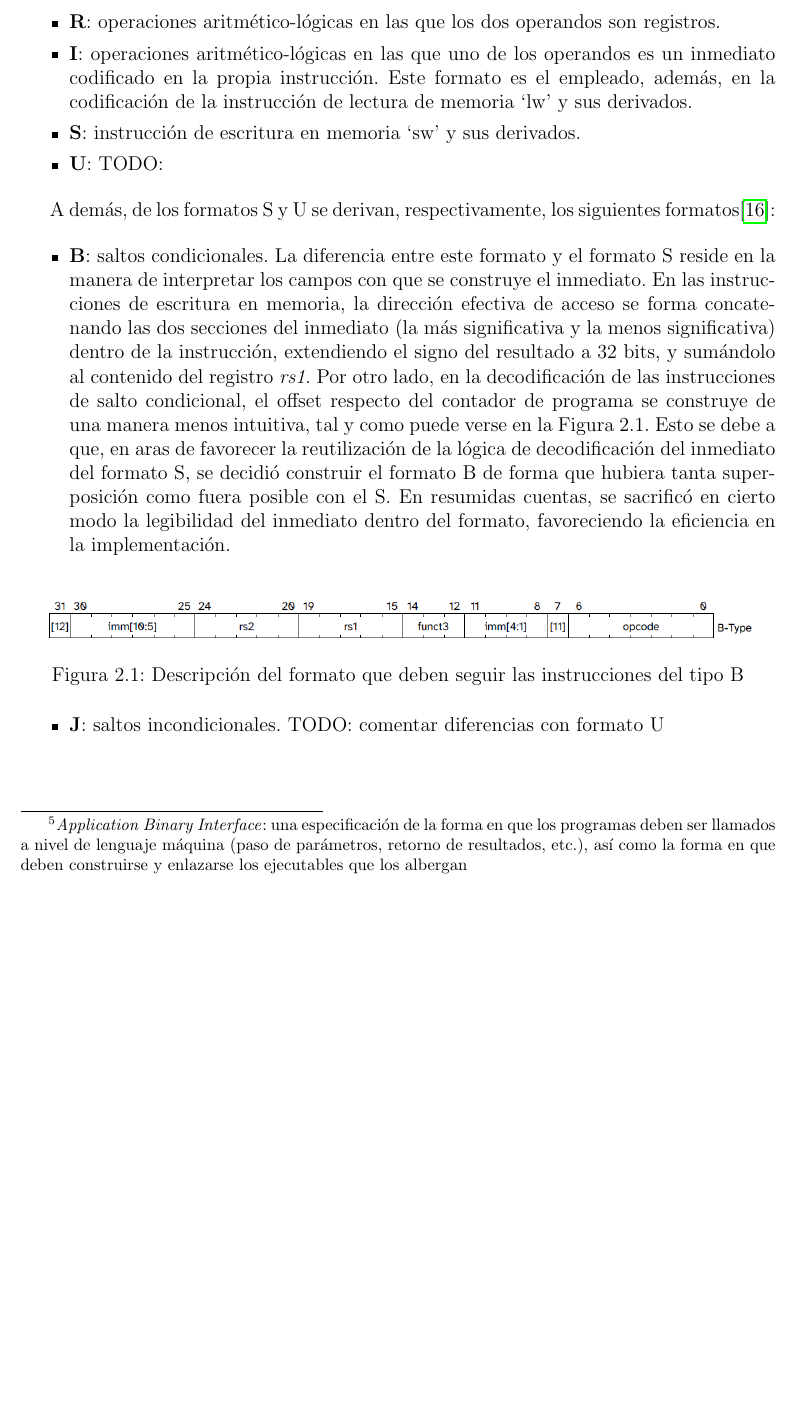
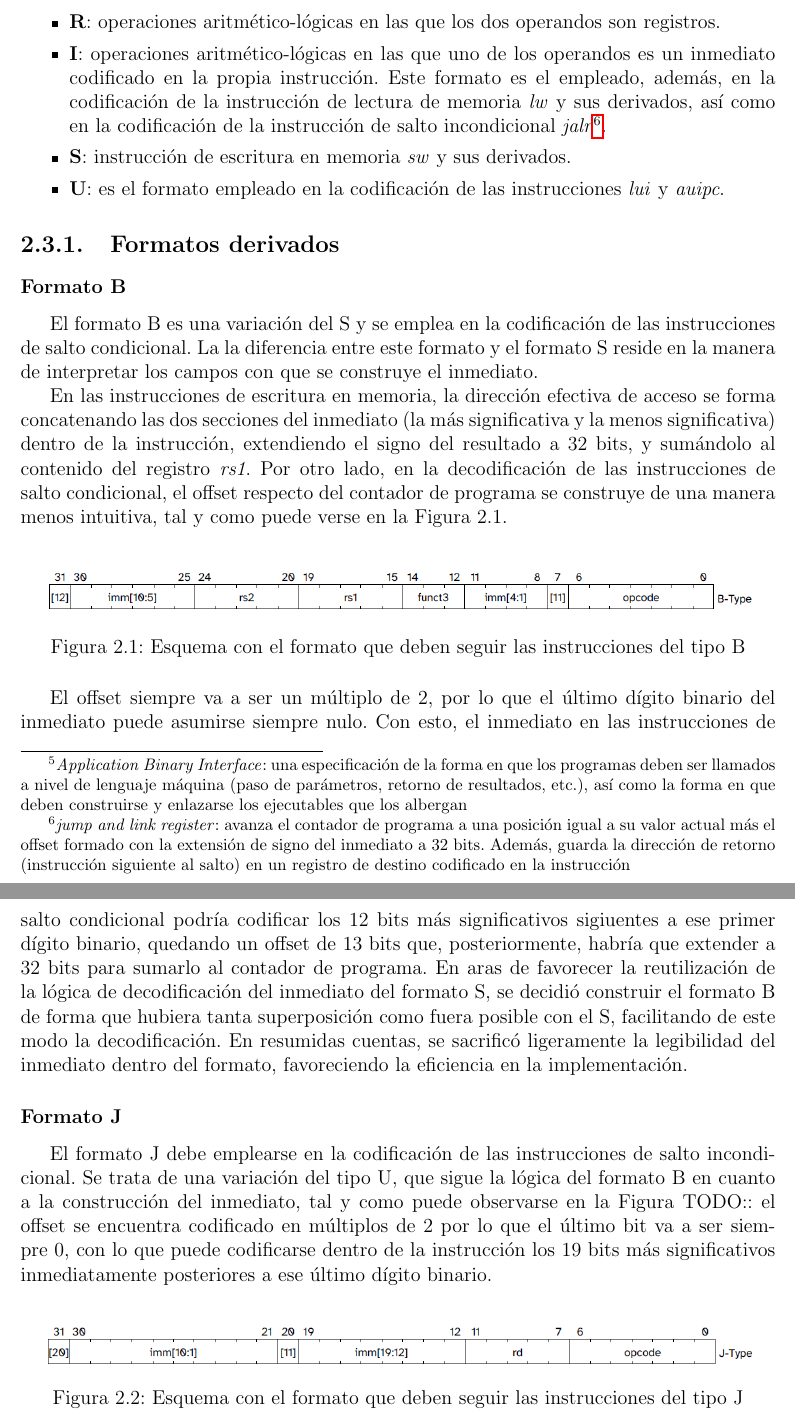
Before and after one commit to eon0111/RISC-V-CPU, a LaTeX document (doc/memoria/memoria.tex, which reads doc/memoria/capitulos/02-risc-v.tex): part of page 8 of 24 before the commit and two parts of pages 8 and 9 of 25 after it, the two joined at a grey line, cut so that both start at the same text, the shorter picture padded with empty space. Compiled offline with pdfLaTeX.

Commit message:
[memoria] Cap. 2 (RISC-V) terminado a falta de correcciones

```diff
--- a/doc/memoria/capitulos/02-risc-v.tex
+++ b/doc/memoria/capitulos/02-risc-v.tex
@@ -41,25 +41,37 @@ En lo que respecta al formato de las instrucciones, existen cuatro formatos base
 \begin{itemize}
   \item \textbf{R}: operaciones aritmético-lógicas en las que los dos operandos son registros.
   \vspace{-0.2cm}
-  \item \textbf{I}: operaciones aritmético-lógicas en las que uno de los operandos es un inmediato codificado en la propia instrucción. Este formato es el empleado, además, en la codificación de la instrucción de lectura de memoria `lw' y sus derivados.
+  \item \textbf{I}: operaciones aritmético-lógicas en las que uno de los operandos es un inmediato codificado en la propia instrucción. Este formato es el empleado, además, en la codificación de la instrucción de lectura de memoria \textit{lw} y sus derivados, así como en la codificación de la instrucción de salto incondicional \textit{jalr}\footnote{\textit{jump and link register}: avanza el contador de programa a una posición igual a su valor actual más el offset formado con la extensión de signo del inmediato a 32 bits. Además, guarda la dirección de retorno (instrucción siguiente al salto) en un registro de destino codificado en la instrucción}.
   \vspace{-0.2cm}
-  \item \textbf{S}: instrucción de escritura en memoria `sw' y sus derivados.
+  \item \textbf{S}: instrucción de escritura en memoria \textit{sw} y sus derivados.
   \vspace{-0.2cm}
-  \item \textbf{U}: TODO:
+  \item \textbf{U}: es el formato empleado en la codificación de las instrucciones \textit{lui} y \textit{auipc}.
 \end{itemize}
 
-A demás, de los formatos S y U se derivan, respectivamente, los siguientes formatos\cite{riscv-unpriv-isa-20250508-unpriv-isa-b-j-formats}:
+\subsection{Formatos derivados}
 
-\begin{itemize}
-  \item \textbf{B}: saltos condicionales. La diferencia entre este formato y el formato S reside en la manera de interpretar los campos con que se construye el inmediato. En las instrucciones de escritura en memoria, la dirección efectiva de acceso se forma concatenando las dos secciones del inmediato (la más significativa y la menos significativa) dentro de la instrucción, extendiendo el signo del resultado a 32 bits, y sumándolo al contenido del registro \textit{rs1}. Por otro lado, en la decodificación de las instrucciones de salto condicional, el offset respecto del contador de programa se construye de una manera menos intuitiva, tal y como puede verse en la Figura 2.1. Esto se debe a que, en aras de favorecer la reutilización de la lógica de decodificación del inmediato del formato S, se decidió construir el formato B  de forma que hubiera tanta superposición como fuera posible con el S. En resumidas cuentas, se sacrificó en cierto modo la legibilidad del inmediato dentro del formato, favoreciendo la eficiencia en la implementación.
+\subsubsection{Formato B}
+
+El formato B es una variación del S y se emplea en la codificación de las instrucciones de salto condicional. La la diferencia entre este formato y el formato S reside en la manera de interpretar los campos con que se construye el inmediato.
+
+En las instrucciones de escritura en memoria, la dirección efectiva de acceso se forma concatenando las dos secciones del inmediato (la más significativa y la menos significativa) dentro de la instrucción, extendiendo el signo del resultado a 32 bits, y sumándolo al contenido del registro \textit{rs1}. Por otro lado, en la decodificación de las instrucciones de salto condicional, el offset respecto del contador de programa se construye de una manera menos intuitiva, tal y como puede verse en la Figura 2.1.
 
 \vspace{+0.3cm}
 \begin{figure}[h]
   \centering
   \includegraphics[width=0.95 \linewidth]{res/img/formato-b.png}
-  \caption{Descripción del formato que deben seguir las instrucciones del tipo B}
+  \caption{Esquema con el formato que deben seguir las instrucciones del tipo B}
 \end{figure}
 
-  \vspace{-0.2cm}
-  \item \textbf{J}: saltos incondicionales. TODO: comentar diferencias con formato U
-\end{itemize}
+El offset siempre va a ser un múltiplo de 2, por lo que el último dígito binario del inmediato puede asumirse siempre nulo. Con esto, el inmediato en las instrucciones de salto condicional podría codificar los 12 bits más significativos sigiuentes a ese primer dígito binario, quedando un offset de 13 bits que, posteriormente, habría que extender a 32 bits para sumarlo al contador de programa. En aras de favorecer la reutilización de la lógica de decodificación del inmediato del formato S, se decidió construir el formato B de forma que hubiera tanta superposición como fuera posible con el S, facilitando de este modo la decodificación. En resumidas cuentas, se sacrificó ligeramente la legibilidad del inmediato dentro del formato, favoreciendo la eficiencia en la implementación.
+
+\subsubsection{Formato J}
+
+El formato J debe emplearse en la codificación de las instrucciones de salto incondicional. Se trata de una variación del tipo U, que sigue la lógica del formato B en cuanto a la construcción del inmediato, tal y como puede observarse en la Figura TODO:: el offset se encuentra codificado en múltiplos de 2 por lo que el último bit va a ser siempre 0, con lo que puede codificarse dentro de la instrucción los 19 bits más significativos inmediatamente posteriores a ese último dígito binario.
+
+\vspace{+0.3cm}
+\begin{figure}[h]
+  \centering
+  \includegraphics[width=0.95 \linewidth]{res/img/formato-j.png}
+  \caption{Esquema con el formato que deben seguir las instrucciones del tipo J}
+\end{figure}
```
Also changed, not shown: doc/memoria/memoria.pdf, doc/memoria/res/img/formato-j.png (added).
